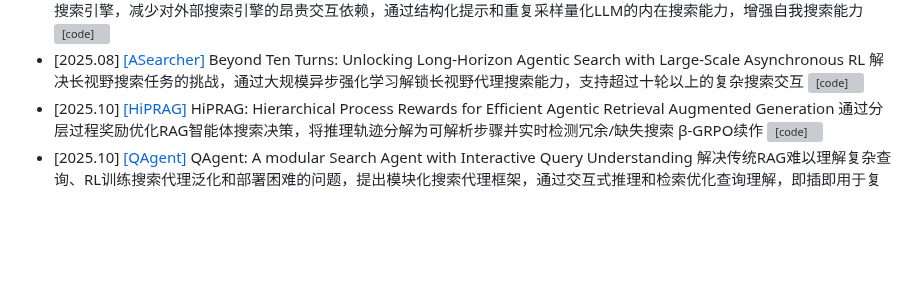
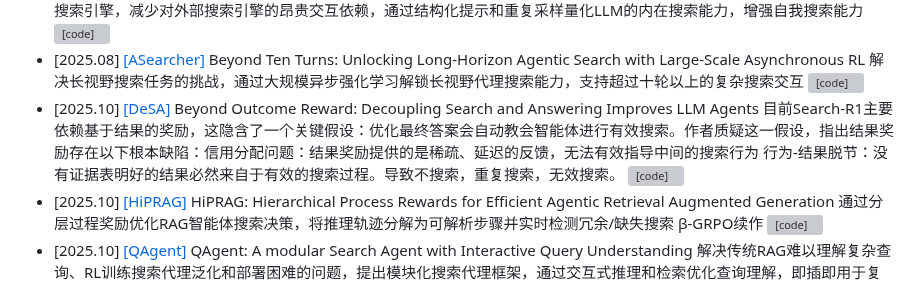
Before and after one commit to GNEHUY/Awesome-AgenticRAG, a Markdown page: README.md, the part around the change. Rendered like a GitHub page; blank space fills up the shorter version; grey boxes are pictures that could not be loaded.

Commit message:
Add new research papers and summaries to README

```diff
--- a/README.md
+++ b/README.md
@@ -22,6 +22,7 @@
 - [2025.05] [[EvolveSearch]](https://arxiv.org/abs/2505.22501) EvolveSearch: An Iterative Self-Evolving Search Agent 解决当前搜索代理需要外部人工标注推理轨迹的问题，提出迭代自进化框架，协同结合RL与SFT，无需外部人工标注即可提升网络搜索能力，实现自我进化
 - [2025.08] [[Self-Search RL]](https://arxiv.org/abs/2508.10874) SSRL: Self-Search Reinforcement Learning 研究LLM作为RL任务模拟器的潜力，训练LLM直接作为搜索引擎，减少对外部搜索引擎的昂贵交互依赖，通过结构化提示和重复采样量化LLM的内在搜索能力，增强自我搜索能力 [![[code]](https://img.shields.io/github/stars/TsinghuaC3I/SSRL)](https://github.com/TsinghuaC3I/SSRL)
 - [2025.08] [[ASearcher]](https://arxiv.org/abs/2508.07976) Beyond Ten Turns: Unlocking Long-Horizon Agentic Search with Large-Scale Asynchronous RL 解决长视野搜索任务的挑战，通过大规模异步强化学习解锁长视野代理搜索能力，支持超过十轮以上的复杂搜索交互 [![[code]](https://img.shields.io/github/stars/inclusionAI/ASearcher)](https://github.com/inclusionAI/ASearcher)
+- [2025.10] [[DeSA]](https://arxiv.org/abs/2510.04695) Beyond Outcome Reward: Decoupling Search and Answering Improves LLM Agents 目前Search-R1主要依赖基于结果的奖励，这隐含了一个关键假设：优化最终答案会自动教会智能体进行有效搜索。作者质疑这一假设，指出结果奖励存在以下根本缺陷：信用分配问题：结果奖励提供的是稀疏、延迟的反馈，无法有效指导中间的搜索行为 行为-结果脱节：没有证据表明好的结果必然来自于有效的搜索过程。导致不搜索，重复搜索，无效搜索。 [![[code]](https://img.shields.io/github/stars/yiding-w/DeSA)](https://github.com/yiding-w/DeSA)
 - [2025.10] [[HiPRAG]](https://arxiv.org/abs/2510.07794) HiPRAG: Hierarchical Process Rewards for Efficient Agentic Retrieval Augmented Generation 通过分层过程奖励优化RAG智能体搜索决策，将推理轨迹分解为可解析步骤并实时检测冗余/缺失搜索 β-GRPO续作 [![[code]](https://img.shields.io/github/stars/qualidea1217/HiPRAG)](https://github.com/qualidea1217/HiPRAG)
 - [2025.10] [[QAgent]](https://arxiv.org/abs/2510.08383) QAgent: A modular Search Agent with Interactive Query Understanding 解决传统RAG难以理解复杂查询、RL训练搜索代理泛化和部署困难的问题，提出模块化搜索代理框架，通过交互式推理和检索优化查询理解，即插即用于复杂系统 [![[code]](https://img.shields.io/github/stars/LivingFutureLab/QAgent)](https://github.com/LivingFutureLab/QAgent)
 - [2025.10] [[InfoFlow]](https://arxiv.org/abs/2510.26575) InfoFlow: Reinforcing Search Agent via Reward Density Optimization 解决深度搜索场景中奖励密度低、探索成本高的问题，提出奖励密度优化框架，通过子问题分解、失败引导提示和双代理精炼三方面提高奖励密度和训练效率
```
